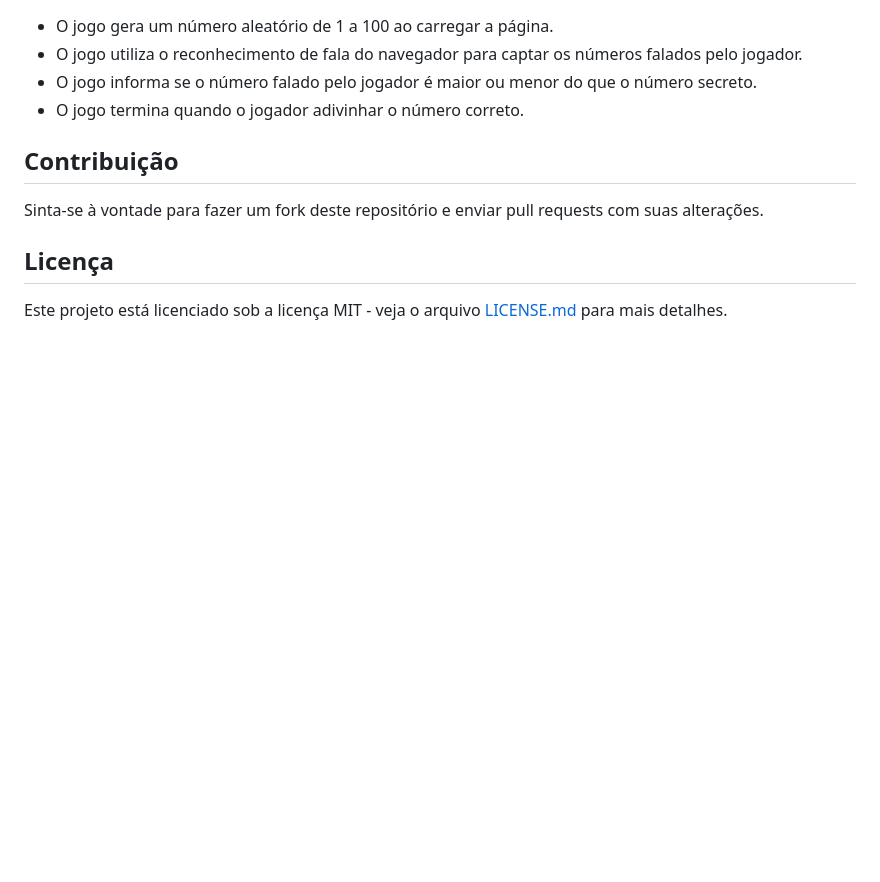
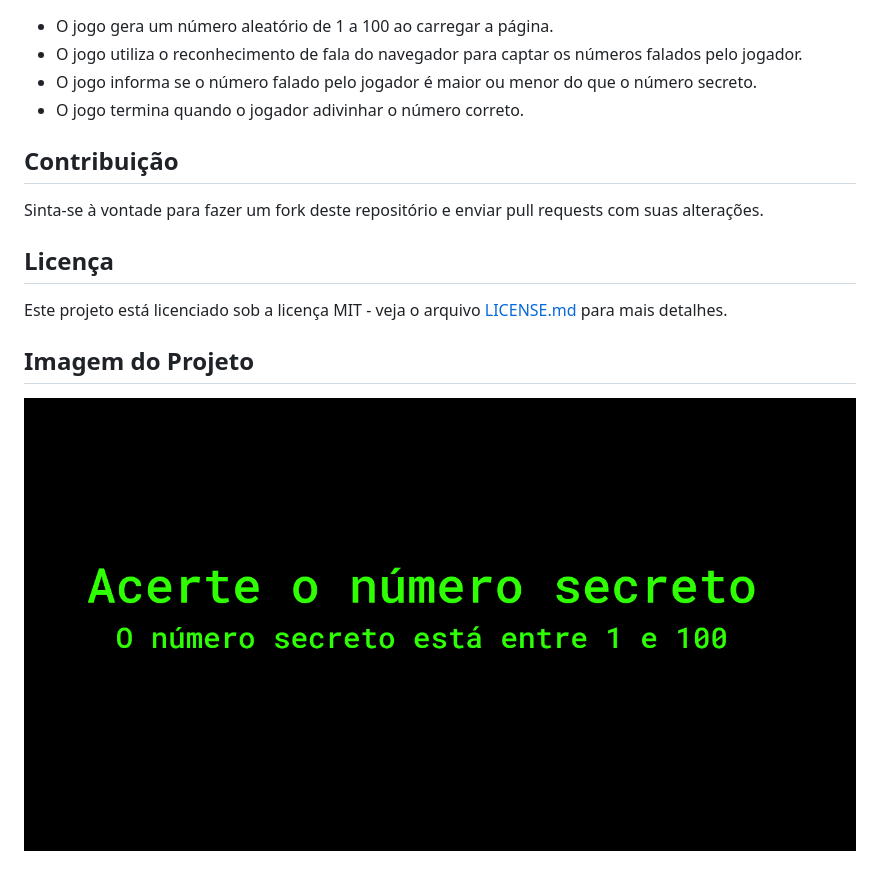
Before and after one commit to oc-garcia/numero-secreto, a Markdown page: README.md, the part around the change. GitHub-like rendering; pictures changed too: assets/Screenshot from 2023-03-22 08-57-30.png (added); blank space fills up the shorter version.

Commit message:
Atualização do README.md

```diff
--- a/README.md
+++ b/README.md
@@ -24,3 +24,7 @@ Sinta-se à vontade para fazer um fork deste repositório e enviar pull requests
 ## Licença
 
 Este projeto está licenciado sob a licença MIT - veja o arquivo [LICENSE.md](LICENSE.md) para mais detalhes.
+
+## Imagem do Projeto
+
+![](./assets/Screenshot%20from%202023-03-22%2008-57-30.png#vitrinedev)
```
